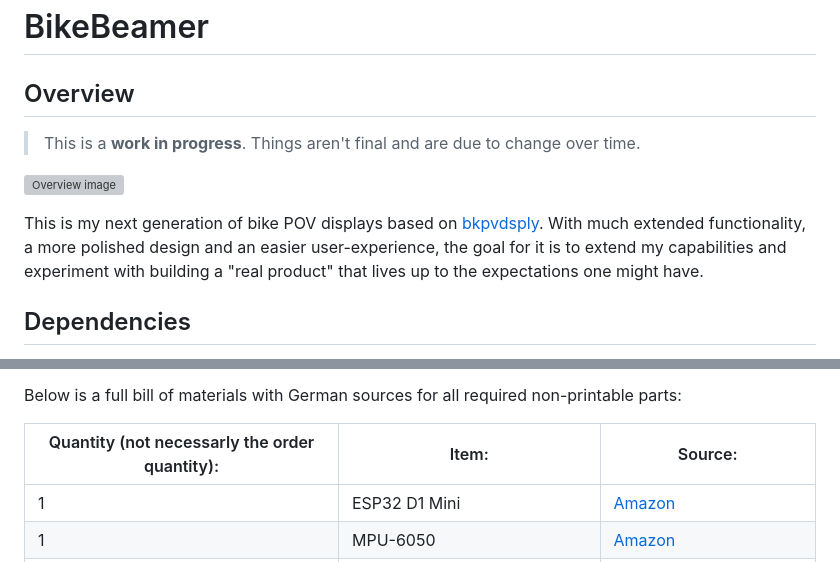
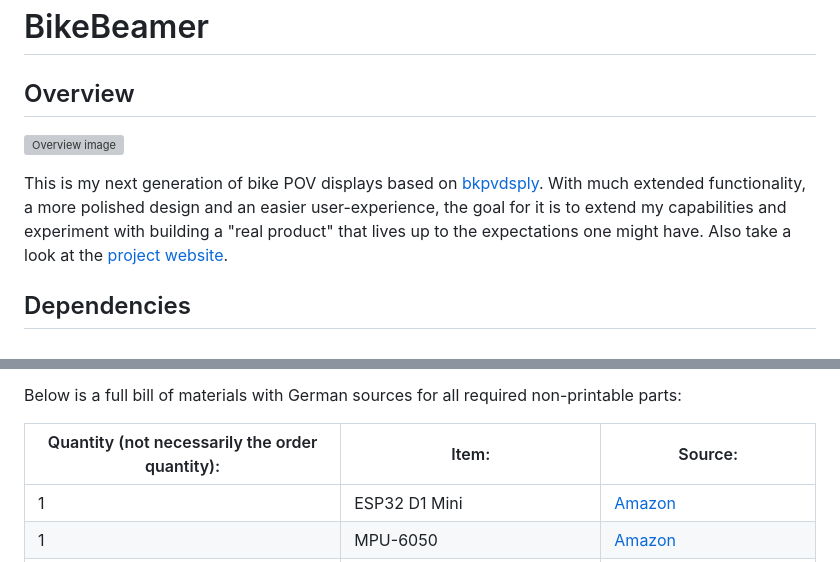
Before and after one commit to BikeBeamer/BikeBeamer, a Markdown page: README.md, 2 parts joined by grey strips. Drawn GitHub-style; grey boxes are pictures that could not be loaded.

Commit message:
Prepared the README for public release.

```diff
--- a/README.md
+++ b/README.md
@@ -2,11 +2,10 @@
 
 ## Overview
 
-> This is a **work in progress**. Things aren't final and are due to change over time.
-
 ![Overview image](overview.png)
 
-This is my next generation of bike POV displays based on [bkpvdsply](https://github.com/locxter/bkpvdsply). With much extended functionality, a more polished design and an easier user-experience, the goal for it is to extend my capabilities and experiment with building a "real product" that lives up to the expectations one might have.
+This is my next generation of bike POV displays based on [bkpvdsply](https://github.com/locxter/bkpvdsply). With much extended functionality, a more polished design and an easier user-experience, the goal for it is to extend my capabilities and experiment with building a "real product" that lives up to the expectations one might have. Also take a look at the [project website](https://bikebeamer.com).
+
 
 ## Dependencies
 
@@ -79,7 +78,7 @@ Even though many sequences of assembly will result in functional boards, here's
 
 Below is a full bill of materials with German sources for all required non-printable parts:
 
-| Quantity (not necessarly the order quantity): | Item: | Source: |
+| Quantity (not necessarily the order quantity): | Item: | Source: |
 | --- | --- | --- |
 | 1 | ESP32 D1 Mini | [Amazon](https://www.amazon.de/dp/B08BTLYSTM) |
 | 1 | MPU-6050 | [Amazon](https://www.amazon.de/AZDelivery-MPU-6050-3-Achsen-Gyroskop-Beschleunigungssensor-Arduino/dp/B07TKLYBD6) |
```
